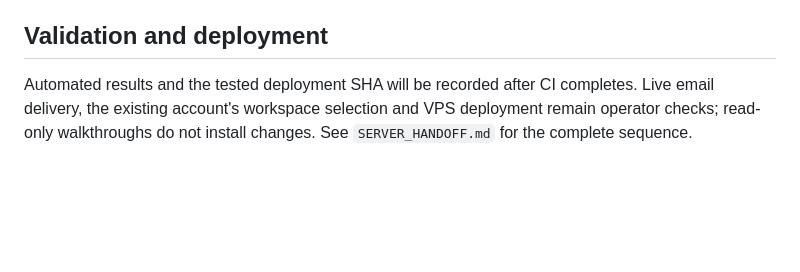
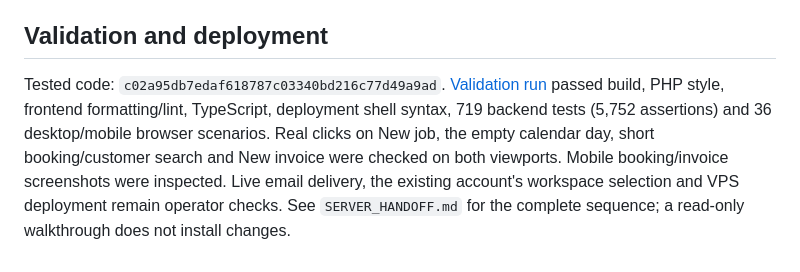
Before and after one commit to alikdn25/Doctor-Appliance-App-, a Markdown page: docs/FEEDBACK_FOLLOWUP_2026_10_03.md, the part around the change. GitHub-like rendering; blank space fills up the shorter version.

```diff
--- a/docs/FEEDBACK_FOLLOWUP_2026_10_03.md
+++ b/docs/FEEDBACK_FOLLOWUP_2026_10_03.md
@@ -45,6 +45,10 @@ checked through Team with an actual Owner/Admin account, separate from platform
 
 ## Validation and deployment
 
-Automated results and the tested deployment SHA will be recorded after CI completes. Live email
-delivery, the existing account's workspace selection and VPS deployment remain operator checks;
-read-only walkthroughs do not install changes. See `SERVER_HANDOFF.md` for the complete sequence.
+Tested code: `c02a95db7edaf618787c03340bd216c77d49a9ad`. [Validation run](https://github.com/alikdn25/Doctor-Appliance-App-/actions/runs/37143711689)
+passed build, PHP style, frontend formatting/lint, TypeScript, deployment shell syntax, 719 backend
+tests (5,752 assertions) and 36 desktop/mobile browser scenarios. Real clicks on New job, the empty
+calendar day, short booking/customer search and New invoice were checked on both viewports.
+Mobile booking/invoice screenshots were inspected. Live email delivery, the existing account's
+workspace selection and VPS deployment remain operator checks. See `SERVER_HANDOFF.md` for the
+complete sequence; a read-only walkthrough does not install changes.
```
Also changed, not shown: docs/PROGRESS.md (+2 -2 lines), docs/SERVER_HANDOFF.md (+33 -10 lines).
